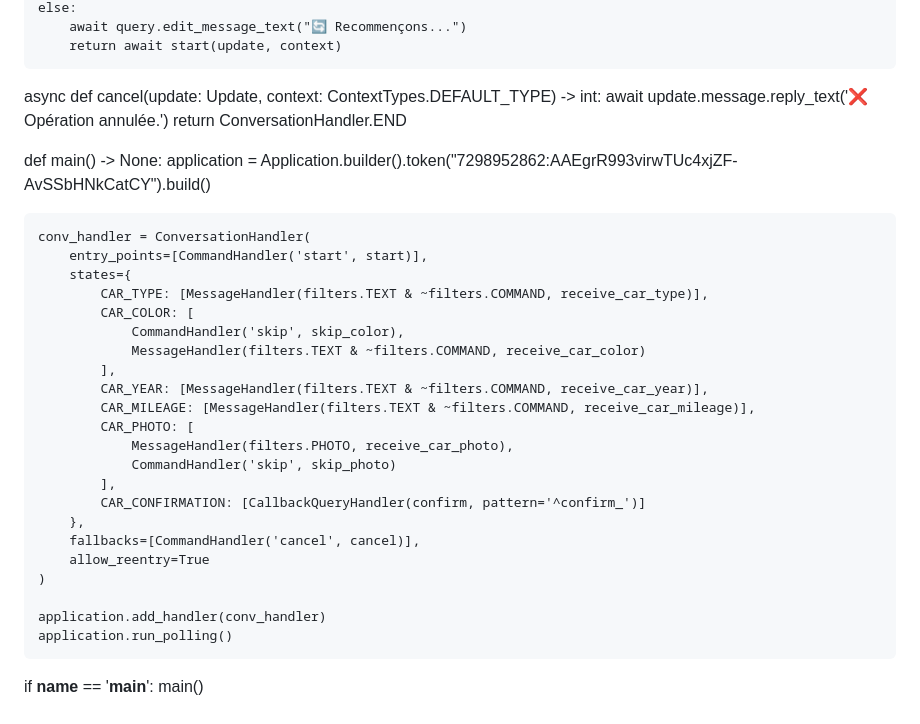
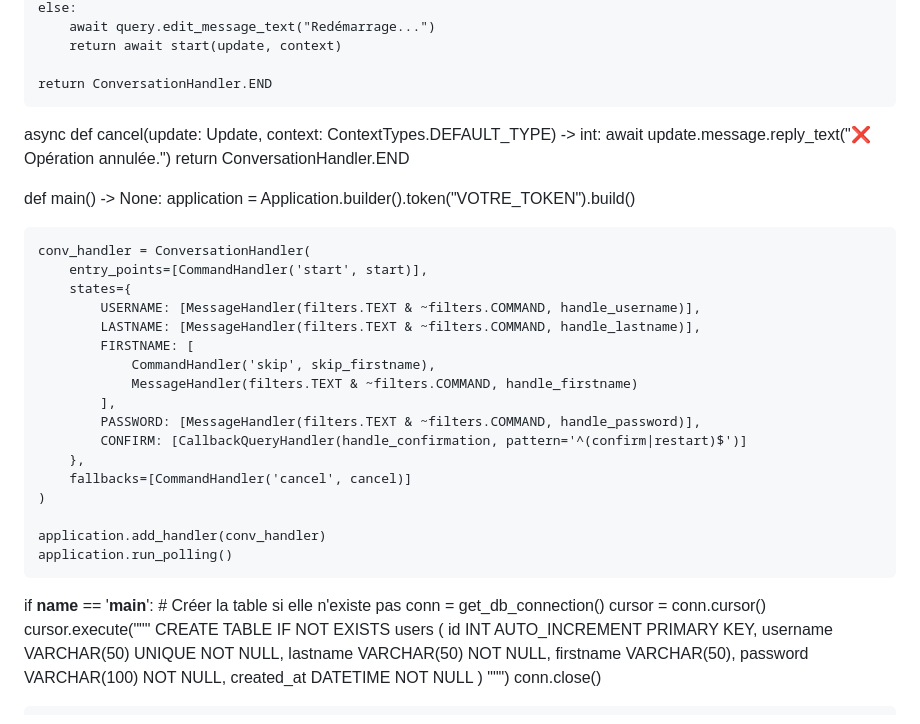
Before and after one commit to masslee999/examen_containeur, a Markdown page: README.md, the part around the change printed below. GitHub-like rendering.

```diff
--- a/README.md
+++ b/README.md
@@ -122,36 +129,48 @@ async def confirm(update: Update, context: ContextTypes.DEFAULT_TYPE) -> int:
     else:
-        await query.edit_message_text("🔄 Recommençons...")
+        await query.edit_message_text("Redémarrage...")
         return await start(update, context)
 
+    return ConversationHandler.END
+
 async def cancel(update: Update, context: ContextTypes.DEFAULT_TYPE) -> int:
-    await update.message.reply_text('❌ Opération annulée.')
+    await update.message.reply_text("❌ Opération annulée.")
     return ConversationHandler.END
 
 def main() -> None:
-    application = Application.builder().token("7298952862:AAEgrR993virwTUc4xjZF-AvSSbHNkCatCY").build()
+    application = Application.builder().token("VOTRE_TOKEN").build()
 
     conv_handler = ConversationHandler(
         entry_points=[CommandHandler('start', start)],
         states={
-            CAR_TYPE: [MessageHandler(filters.TEXT & ~filters.COMMAND, receive_car_type)],
-            CAR_COLOR: [
-                CommandHandler('skip', skip_color),
-                MessageHandler(filters.TEXT & ~filters.COMMAND, receive_car_color)
+            USERNAME: [MessageHandler(filters.TEXT & ~filters.COMMAND, handle_username)],
+            LASTNAME: [MessageHandler(filters.TEXT & ~filters.COMMAND, handle_lastname)],
+            FIRSTNAME: [
+                CommandHandler('skip', skip_firstname),
+                MessageHandler(filters.TEXT & ~filters.COMMAND, handle_firstname)
             ],
-            CAR_YEAR: [MessageHandler(filters.TEXT & ~filters.COMMAND, receive_car_year)],
-            CAR_MILEAGE: [MessageHandler(filters.TEXT & ~filters.COMMAND, receive_car_mileage)],
-            CAR_PHOTO: [
-                MessageHandler(filters.PHOTO, receive_car_photo),
-                CommandHandler('skip', skip_photo)
-            ],
-            CAR_CONFIRMATION: [CallbackQueryHandler(confirm, pattern='^confirm_')]
+            PASSWORD: [MessageHandler(filters.TEXT & ~filters.COMMAND, handle_password)],
+            CONFIRM: [CallbackQueryHandler(handle_confirmation, pattern='^(confirm|restart)$')]
         },
-        fallbacks=[CommandHandler('cancel', cancel)],
-        allow_reentry=True
+        fallbacks=[CommandHandler('cancel', cancel)]
     )
 
     application.add_handler(conv_handler)
     application.run_polling()
 
 if __name__ == '__main__':
+    # Créer la table si elle n'existe pas
+    conn = get_db_connection()
+    cursor = conn.cursor()
+    cursor.execute("""
+        CREATE TABLE IF NOT EXISTS users (
+            id INT AUTO_INCREMENT PRIMARY KEY,
+            username VARCHAR(50) UNIQUE NOT NULL,
+            lastname VARCHAR(50) NOT NULL,
+            firstname VARCHAR(50),
+            password VARCHAR(100) NOT NULL,
+            created_at DATETIME NOT NULL
+        )
+    """)
+    conn.close()
+
     main()
```
Also changed, not shown: other parts of README.md (+93 -86 lines).
